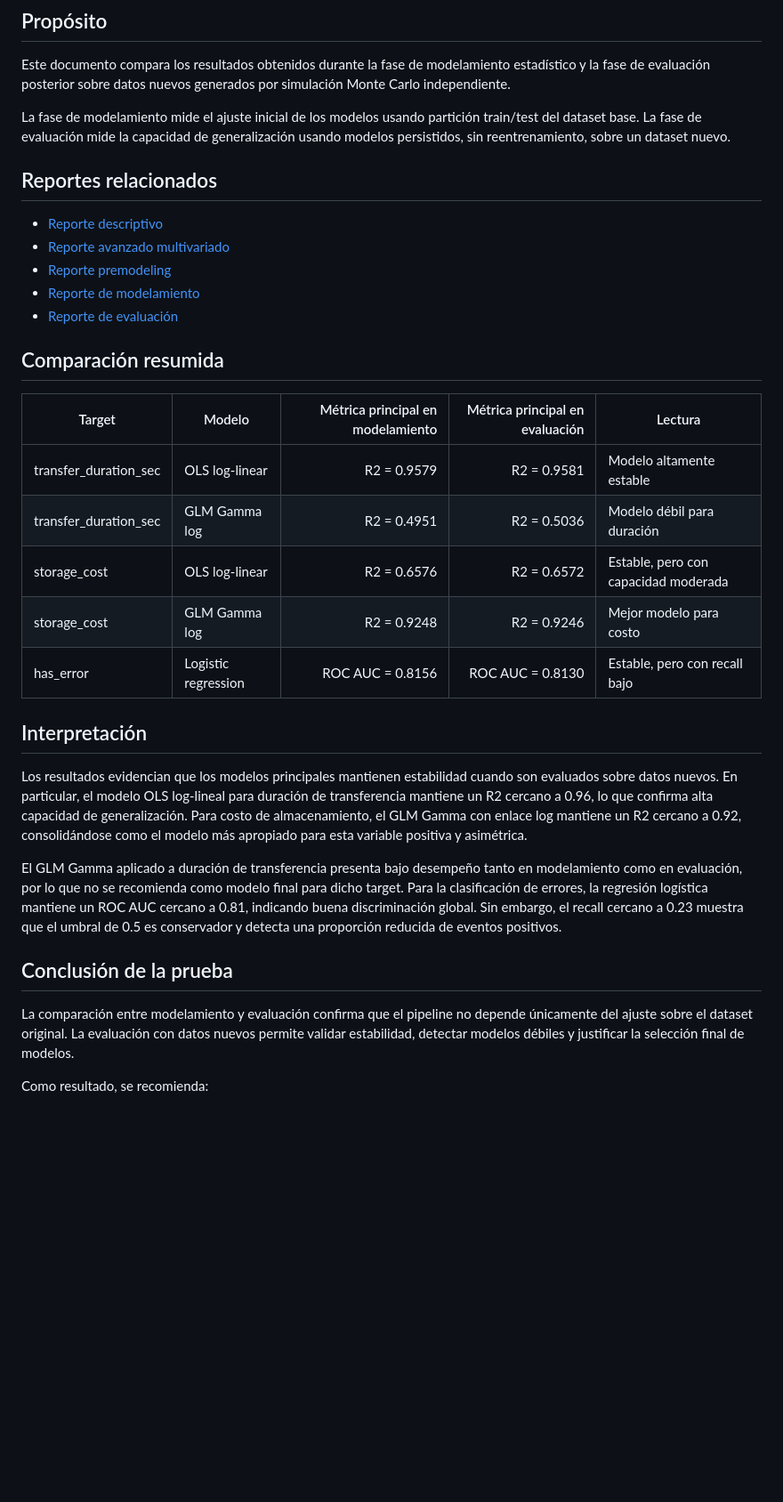
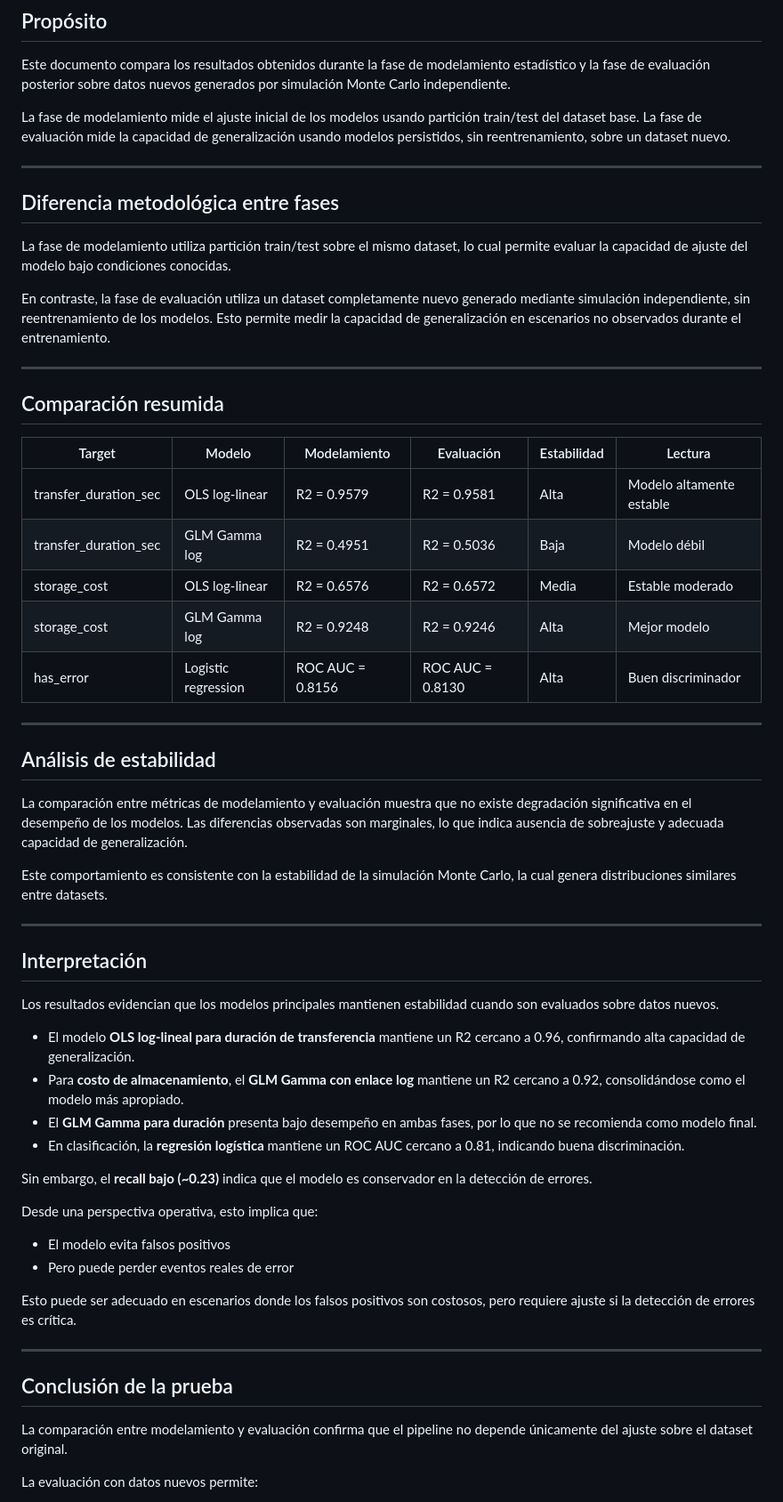
Before and after one commit to viejoedwinsierra/blob-storage-statistical-model, a Markdown page: docs/11_comparativo_modelamiento_evaluacion.md, the part around one of its changes. Shown at 89% size. Rendered like a GitHub page; blank space fills up the shorter version.

Commit message:
mejoras de documentracion

```diff
--- a/docs/11_comparativo_modelamiento_evaluacion.md
+++ b/docs/11_comparativo_modelamiento_evaluacion.md
@@ -6,33 +16,59 @@ Este documento compara los resultados obtenidos durante la fase de modelamiento
 
 La fase de modelamiento mide el ajuste inicial de los modelos usando partición train/test del dataset base. La fase de evaluación mide la capacidad de generalización usando modelos persistidos, sin reentrenamiento, sobre un dataset nuevo.
 
-## Reportes relacionados
+---
 
-- [Reporte descriptivo](../report/report_descriptive.html)
-- [Reporte avanzado multivariado](../report/report_advanced.html)
-- [Reporte premodeling](../report/report_premodeling.html)
-- [Reporte de modelamiento](../report/report_modeling.html)
-- [Reporte de evaluación](../report/report_model_evaluation.html)
+## Diferencia metodológica entre fases
+
+La fase de modelamiento utiliza partición train/test sobre el mismo dataset, lo cual permite evaluar la capacidad de ajuste del modelo bajo condiciones conocidas.
+
+En contraste, la fase de evaluación utiliza un dataset completamente nuevo generado mediante simulación independiente, sin reentrenamiento de los modelos. Esto permite medir la capacidad de generalización en escenarios no observados durante el entrenamiento.
+
+---
 
 ## Comparación resumida
 
-| Target | Modelo | Métrica principal en modelamiento | Métrica principal en evaluación | Lectura |
-|---|---|---:|---:|---|
-| transfer_duration_sec | OLS log-linear | R2 = 0.9579 | R2 = 0.9581 | Modelo altamente estable |
-| transfer_duration_sec | GLM Gamma log | R2 = 0.4951 | R2 = 0.5036 | Modelo débil para duración |
-| storage_cost | OLS log-linear | R2 = 0.6576 | R2 = 0.6572 | Estable, pero con capacidad moderada |
-| storage_cost | GLM Gamma log | R2 = 0.9248 | R2 = 0.9246 | Mejor modelo para costo |
-| has_error | Logistic regression | ROC AUC = 0.8156 | ROC AUC = 0.8130 | Estable, pero con recall bajo |
+| Target | Modelo | Modelamiento | Evaluación | Estabilidad | Lectura |
+|---|---|---|---|---|---|
+| transfer_duration_sec | OLS log-linear | R2 = 0.9579 | R2 = 0.9581 | Alta | Modelo altamente estable |
+| transfer_duration_sec | GLM Gamma log | R2 = 0.4951 | R2 = 0.5036 | Baja | Modelo débil |
+| storage_cost | OLS log-linear | R2 = 0.6576 | R2 = 0.6572 | Media | Estable moderado |
+| storage_cost | GLM Gamma log | R2 = 0.9248 | R2 = 0.9246 | Alta | Mejor modelo |
+| has_error | Logistic regression | ROC AUC = 0.8156 | ROC AUC = 0.8130 | Alta | Buen discriminador |
+
+---
+
+## Análisis de estabilidad
+
+La comparación entre métricas de modelamiento y evaluación muestra que no existe degradación significativa en el desempeño de los modelos. Las diferencias observadas son marginales, lo que indica ausencia de sobreajuste y adecuada capacidad de generalización.
+
+Este comportamiento es consistente con la estabilidad de la simulación Monte Carlo, la cual genera distribuciones similares entre datasets.
+
+---
 
 ## Interpretación
 
-Los resultados evidencian que los modelos principales mantienen estabilidad cuando son evaluados sobre datos nuevos. En particular, el modelo OLS log-lineal para duración de transferencia mantiene un R2 cercano a 0.96, lo que confirma alta capacidad de generalización. Para costo de almacenamiento, el GLM Gamma con enlace log mantiene un R2 cercano a 0.92, consolidándose como el modelo más apropiado para esta variable positiva y asimétrica.
+Los resultados evidencian que los modelos principales mantienen estabilidad cuando son evaluados sobre datos nuevos.
 
-El GLM Gamma aplicado a duración de transferencia presenta bajo desempeño tanto en modelamiento como en evaluación, por lo que no se recomienda como modelo final para dicho target. Para la clasificación de errores, la regresión logística mantiene un ROC AUC cercano a 0.81, indicando buena discriminación global. Sin embargo, el recall cercano a 0.23 muestra que el umbral de 0.5 es conservador y detecta una proporción reducida de eventos positivos.
+- El modelo **OLS log-lineal para duración de transferencia** mantiene un R2 cercano a 0.96, confirmando alta capacidad de generalización.
+- Para **costo de almacenamiento**, el **GLM Gamma con enlace log** mantiene un R2 cercano a 0.92, consolidándose como el modelo más apropiado.
+- El **GLM Gamma para duración** presenta bajo desempeño en ambas fases, por lo que no se recomienda como modelo final.
+- En clasificación, la **regresión logística** mantiene un ROC AUC cercano a 0.81, indicando buena discriminación.
+
+Sin embargo, el **recall bajo (~0.23)** indica que el modelo es conservador en la detección de errores.
+
+Desde una perspectiva operativa, esto implica que:
+
+- El modelo evita falsos positivos
+- Pero puede perder eventos reales de error
+
+Esto puede ser adecuado en escenarios donde los falsos positivos son costosos, pero requiere ajuste si la detección de errores es crítica.
+
+---
 
 ## Conclusión de la prueba
 
-La comparación entre modelamiento y evaluación confirma que el pipeline no depende únicamente del ajuste sobre el dataset original. La evaluación con datos nuevos permite validar estabilidad, detectar modelos débiles y justificar la selección final de modelos.
+La comparación entre modelamiento y evaluación confirma que el pipeline no depende únicamente del ajuste sobre el dataset original.
 
-Como resultado, se recomienda:
+La evaluación con datos nuevos permite:
 
```
Also changed, not shown: other parts of docs/11_comparativo_modelamiento_evaluacion.md (+44 -8 lines).
